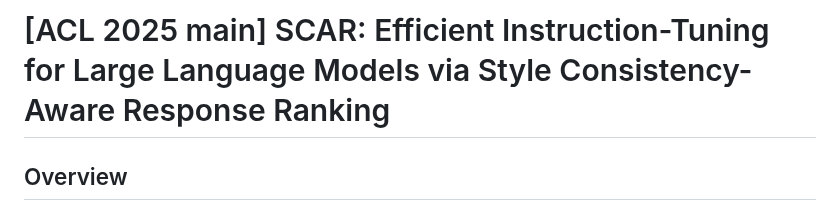
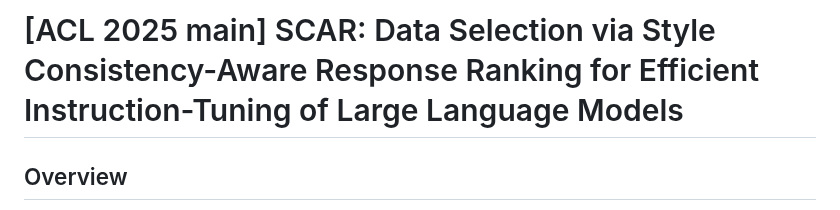
Before and after one commit to zhuang-li/SCAR, a Markdown page: README.md, the part around the change. Rendered like a GitHub page.

```diff
--- a/README.md
+++ b/README.md
@@ -1,4 +1,4 @@
-# [ACL 2025 main] SCAR: Efficient Instruction-Tuning for Large Language Models via Style Consistency-Aware Response Ranking
+# [ACL 2025 main] SCAR: Data Selection via Style Consistency-Aware Response Ranking for Efficient Instruction-Tuning of Large Language Models
 
 ## Overview
 
```
